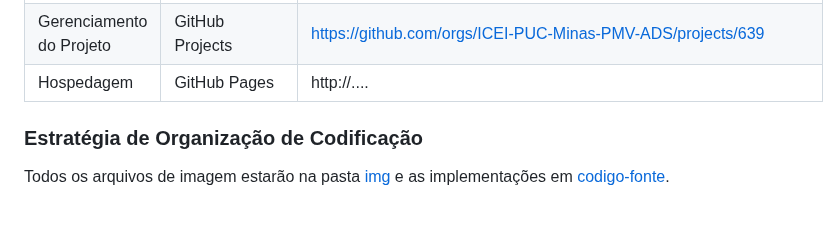
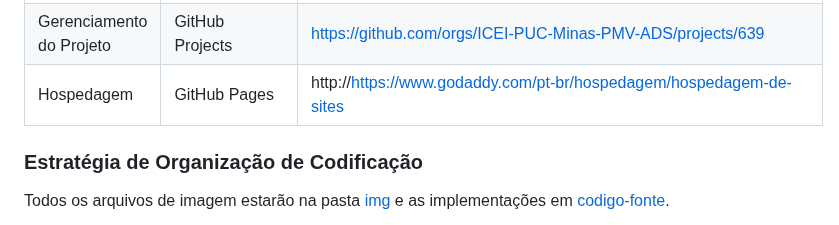
Before and after one commit to ICEI-PUC-Minas-PMV-ADS/MatchFinder-Turma4-Grupo4, a Markdown page: documentos/03-Metodologia.md, the part around the change. Drawn GitHub-style.

```diff
--- a/documentos/03-Metodologia.md
+++ b/documentos/03-Metodologia.md
@@ -69,7 +69,7 @@ Os conteúdos do projeto são desenvolvidos a partir das plataformas GitHub e Fi
 | Documentos do projeto               | GitHub                             |https://github.com/ICEI-PUC-Minas-PMV-ADS/pmv-ads-2023-2-e1-proj-web-t4-group_4|
 | Projeto de Interface                | Figma                              | http://https://www.figma.com/file/hmYlDcIeb9Muq5sbxBzTqU/Untitled?type=design&node-id=0-1&mode=design&t=DEIR9O7IACAHXPuP-0|
 | Gerenciamento do Projeto            | GitHub Projects                    |https://github.com/orgs/ICEI-PUC-Minas-PMV-ADS/projects/639|
-| Hospedagem                          | GitHub Pages                       | http://....                            |
+| Hospedagem                          | GitHub Pages                       | http://https://www.godaddy.com/pt-br/hospedagem/hospedagem-de-sites|
 
 
 ### Estratégia de Organização de Codificação
```
